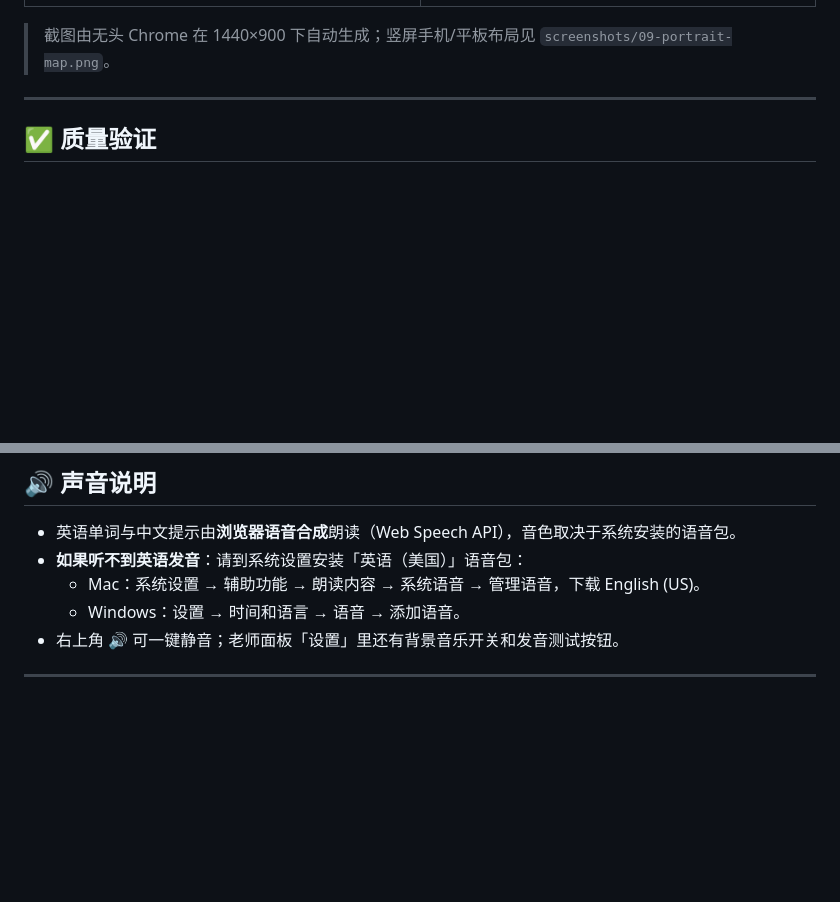
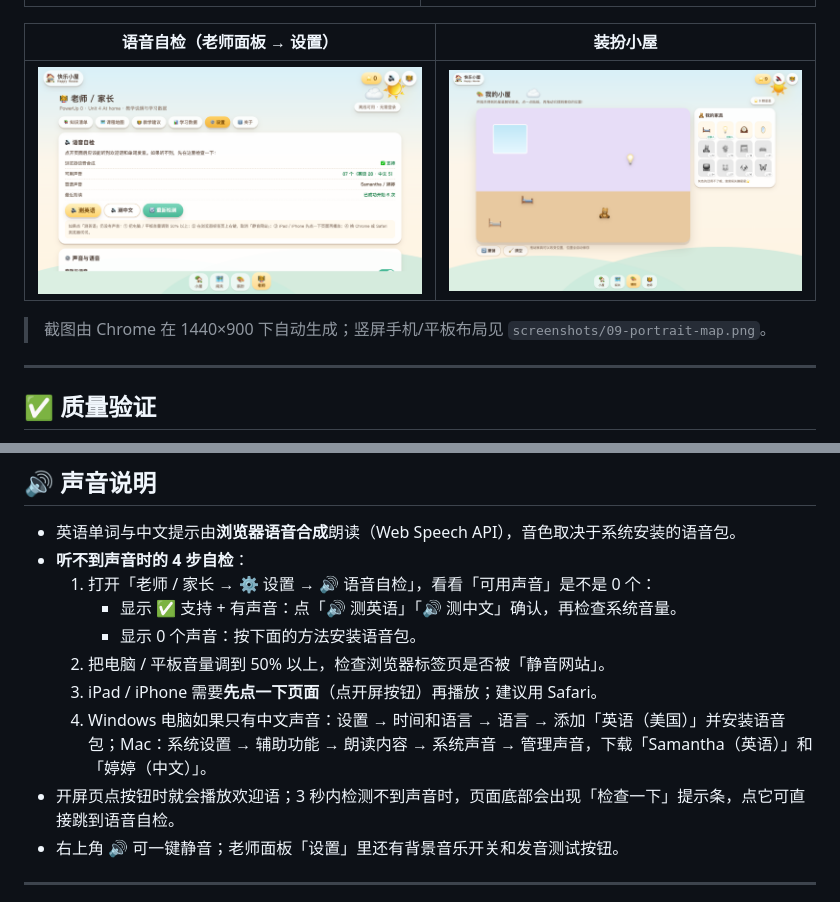
Before and after one commit to chenzheng0809-gif/happy-house-powerup0, a Markdown page: README.md, 2 parts joined by grey strips. GitHub-like rendering; pictures changed too: screenshots/10-voice-check.png (added); blank space fills up the shorter version.

```diff
--- a/README.md
+++ b/README.md
@@ -67,7 +67,11 @@
 | --- | --- |
 | ![三个愿望](screenshots/06-story.png) | ![老师面板](screenshots/08-teacher.png) |
 
-> 截图由无头 Chrome 在 1440×900 下自动生成；竖屏手机/平板布局见 `screenshots/09-portrait-map.png`。
+| 语音自检（老师面板 → 设置） | 装扮小屋 |
+| --- | --- |
+| ![语音自检](screenshots/10-voice-check.png) | ![装扮小屋](screenshots/07-decor.png) |
+
+> 截图由 Chrome 在 1440×900 下自动生成；竖屏手机/平板布局见 `screenshots/09-portrait-map.png`。
 
 ---
 
@@ -117,9 +121,14 @@ powerup0-unit4-happy-house/
 ## 🔊 声音说明
 
 - 英语单词与中文提示由**浏览器语音合成**朗读（Web Speech API），音色取决于系统安装的语音包。
-- **如果听不到英语发音**：请到系统设置安装「英语（美国）」语音包：
-  - Mac：系统设置 → 辅助功能 → 朗读内容 → 系统语音 → 管理语音，下载 English (US)。
-  - Windows：设置 → 时间和语言 → 语音 → 添加语音。
+- **听不到声音时的 4 步自检**：
+  1. 打开「老师 / 家长 → ⚙️ 设置 → 🔊 语音自检」，看看「可用声音」是不是 0 个：
+     - 显示 ✅ 支持 + 有声音：点「🔊 测英语」「🔊 测中文」确认，再检查系统音量。
+     - 显示 0 个声音：按下面的方法安装语音包。
+  2. 把电脑 / 平板音量调到 50% 以上，检查浏览器标签页是否被「静音网站」。
+  3. iPad / iPhone 需要**先点一下页面**（点开屏按钮）再播放；建议用 Safari。
+  4. Windows 电脑如果只有中文声音：设置 → 时间和语言 → 语言 → 添加「英语（美国）」并安装语音包；Mac：系统设置 → 辅助功能 → 朗读内容 → 系统声音 → 管理声音，下载「Samantha（英语）」和「婷婷（中文）」。
+- 开屏页点按钮时就会播放欢迎语；3 秒内检测不到声音时，页面底部会出现「检查一下」提示条，点它可直接跳到语音自检。
 - 右上角 🔊 可一键静音；老师面板「设置」里还有背景音乐开关和发音测试按钮。
 
 ---
```
Also changed, not shown: 6 other files.
